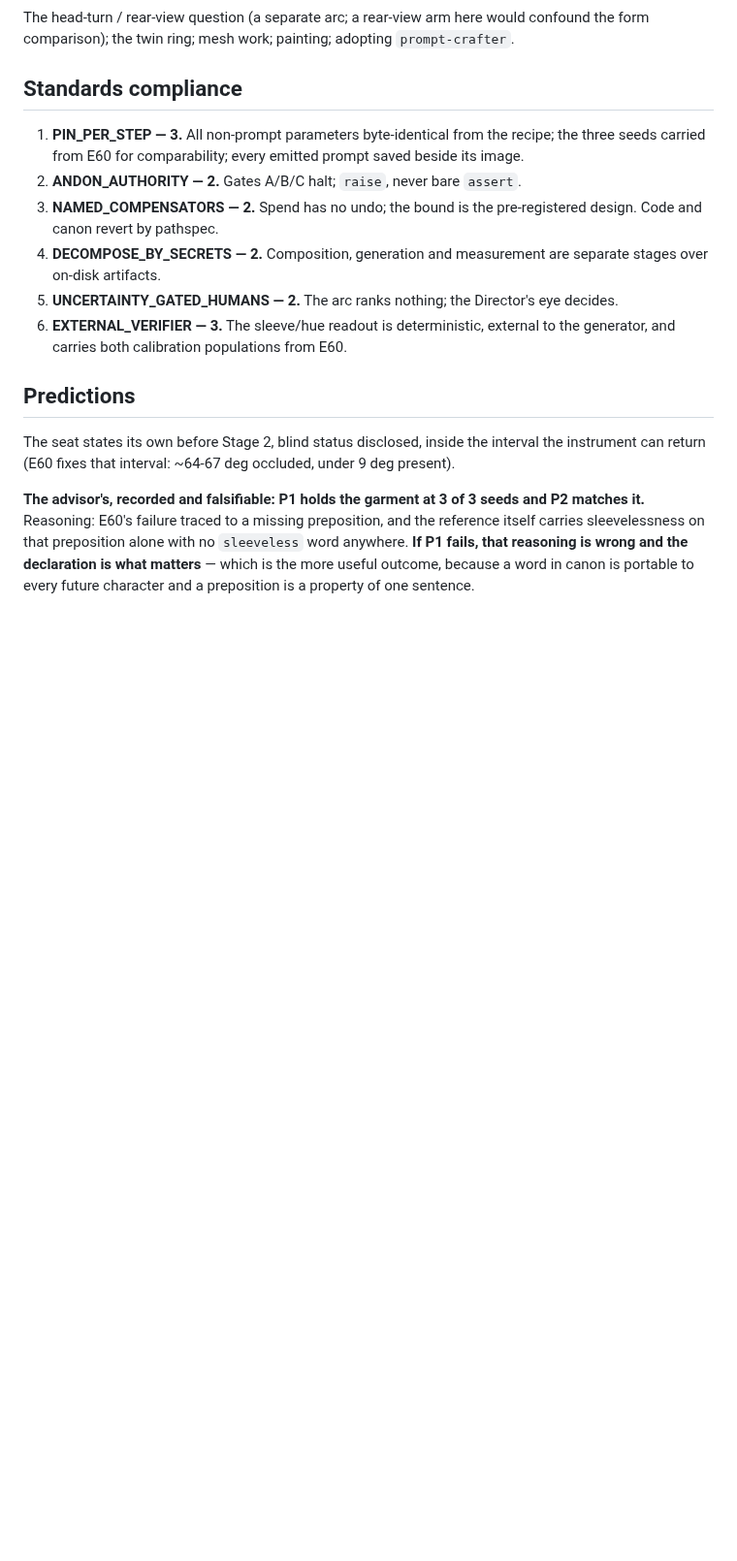
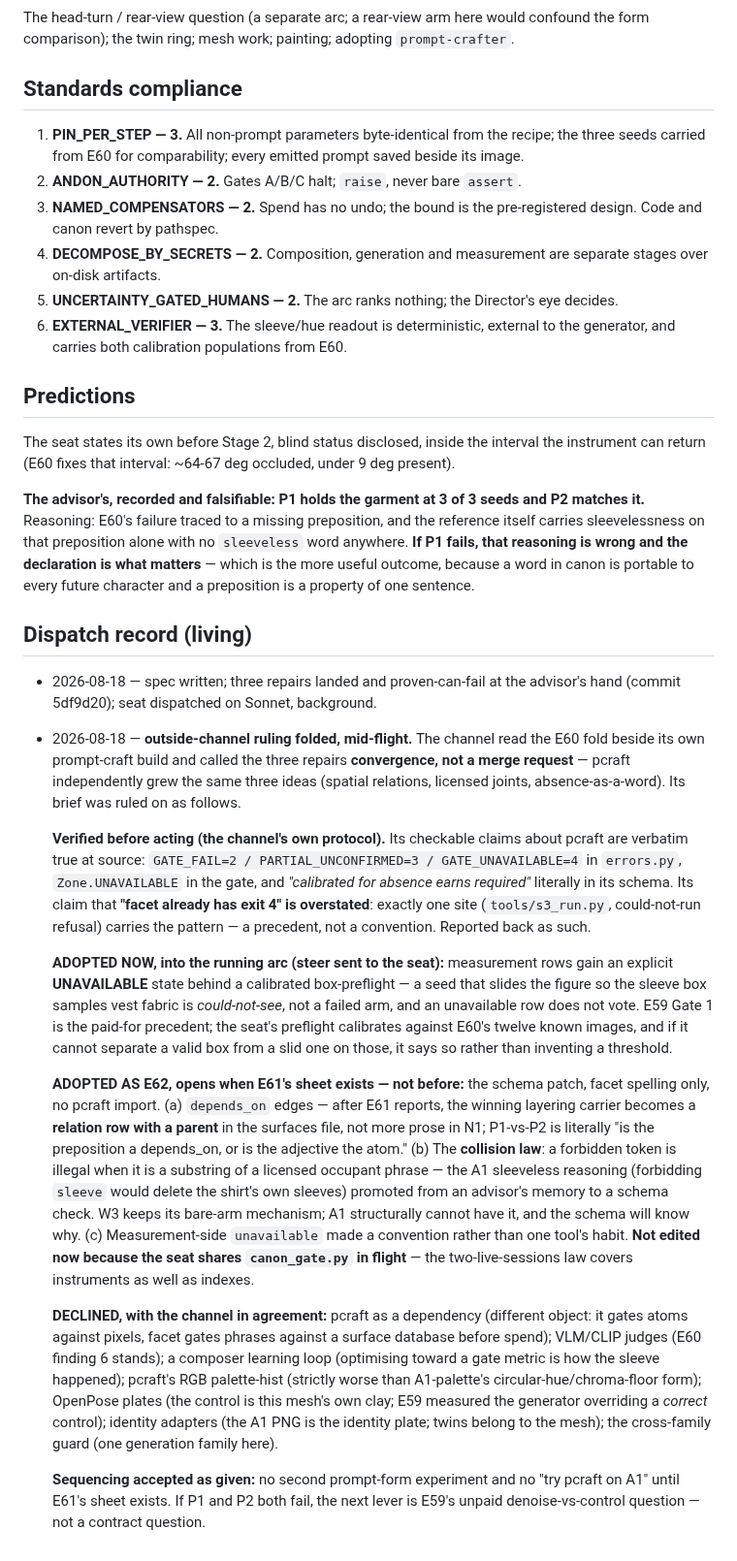
Before and after one commit to mcp-tool-shop-org/facet, a Markdown page: docs/experiments/E61-layering-repairs-kickoff.md, the part around the change. Shown at 97% size. Drawn GitHub-style; blank space fills up the shorter version.

Commit message:
E61 dispatch record: the outside channel's convergence ruling - UNAVAILABLE enters the running readout, the schema patch is staged as E62 behind the sheet.
The channel read the E60 fold beside its own prompt-craft build and called the three repairs convergence, not a merge request. Verified per its own protocol before acting: the pcraft exit-split and calibrated-for-absence claims are verbatim true at source; its 'facet already has exit 4' is overstated - one site (s3_run.py), a precedent rather than a convention, reported back as such.

Adopted mid-flight by steer: measurement rows gain an explicit UNAVAILABLE state behind a calibrated box preflight - could-not-see is not a failed arm, and an unavailable row does not vote. E59 Gate 1 is the paid-for precedent.

Adopted as E62, opening only when E61's sheet exists: depends_on relation rows for the winning layering carrier, the collision law (a forbidden token illegal as a substring of a licensed occupant phrase - the sleeveless reasoning promoted from advisor memory to schema), and unavailable as a measurement convention. Not edited now: the seat shares canon_gate.py in flight, and the two-live-sessions law covers instruments as well as indexes.

Declined with the channel in agreement: pcraft as a dependency, VLM judges, a composer learning loop, the RGB palette-hist downgrade, OpenPose plates, identity adapters, the family guard.

Co-Authored-By: Claude Fable 5 <noreply@anthropic.com>

```diff
--- a/docs/experiments/E61-layering-repairs-kickoff.md
+++ b/docs/experiments/E61-layering-repairs-kickoff.md
@@ -112,3 +112,51 @@ itself carries sleevelessness on that preposition alone with no `sleeveless` wor
 **If P1 fails, that reasoning is wrong and the declaration is what matters** — which is the
 more useful outcome, because a word in canon is portable to every future character and a
 preposition is a property of one sentence.
+
+## Dispatch record (living)
+
+- 2026-08-18 — spec written; three repairs landed and proven-can-fail at the advisor's
+  hand (commit 5df9d20); seat dispatched on Sonnet, background.
+- 2026-08-18 — **outside-channel ruling folded, mid-flight.** The channel read the E60
+  fold beside its own prompt-craft build and called the three repairs **convergence, not
+  a merge request** — pcraft independently grew the same three ideas (spatial relations,
+  licensed joints, absence-as-a-word). Its brief was ruled on as follows.
+
+  **Verified before acting (the channel's own protocol).** Its checkable claims about
+  pcraft are verbatim true at source: `GATE_FAIL=2 / PARTIAL_UNCONFIRMED=3 /
+  GATE_UNAVAILABLE=4` in `errors.py`, `Zone.UNAVAILABLE` in the gate, and *"calibrated
+  for absence earns required"* literally in its schema. Its claim that **"facet already
+  has exit 4" is overstated**: exactly one site (`tools/s3_run.py`, could-not-run refusal)
+  carries the pattern — a precedent, not a convention. Reported back as such.
+
+  **ADOPTED NOW, into the running arc (steer sent to the seat):** measurement rows gain an
+  explicit **UNAVAILABLE** state behind a calibrated box-preflight — a seed that slides
+  the figure so the sleeve box samples vest fabric is *could-not-see*, not a failed arm,
+  and an unavailable row does not vote. E59 Gate 1 is the paid-for precedent; the seat's
+  preflight calibrates against E60's twelve known images, and if it cannot separate a
+  valid box from a slid one on those, it says so rather than inventing a threshold.
+
+  **ADOPTED AS E62, opens when E61's sheet exists — not before:** the schema patch, facet
+  spelling only, no pcraft import. (a) `depends_on` edges — after E61 reports, the winning
+  layering carrier becomes a **relation row with a parent** in the surfaces file, not more
+  prose in N1; P1-vs-P2 is literally "is the preposition a depends_on, or is the adjective
+  the atom." (b) The **collision law**: a forbidden token is illegal when it is a substring
+  of a licensed occupant phrase — the A1 sleeveless reasoning (forbidding `sleeve` would
+  delete the shirt's own sleeves) promoted from an advisor's memory to a schema check.
+  W3 keeps its bare-arm mechanism; A1 structurally cannot have it, and the schema will
+  know why. (c) Measurement-side `unavailable` made a convention rather than one tool's
+  habit. **Not edited now because the seat shares `canon_gate.py` in flight** — the
+  two-live-sessions law covers instruments as well as indexes.
+
+  **DECLINED, with the channel in agreement:** pcraft as a dependency (different object:
+  it gates atoms against pixels, facet gates phrases against a surface database before
+  spend); VLM/CLIP judges (E60 finding 6 stands); a composer learning loop (optimising
+  toward a gate metric is how the sleeve happened); pcraft's RGB palette-hist (strictly
+  worse than A1-palette's circular-hue/chroma-floor form); OpenPose plates (the control
+  is this mesh's own clay; E59 measured the generator overriding a *correct* control);
+  identity adapters (the A1 PNG is the identity plate; twins belong to the mesh); the
+  cross-family guard (one generation family here).
+
+  **Sequencing accepted as given:** no second prompt-form experiment and no "try pcraft
+  on A1" until E61's sheet exists. If P1 and P2 both fail, the next lever is E59's unpaid
+  denoise-vs-control question — not a contract question.
```
